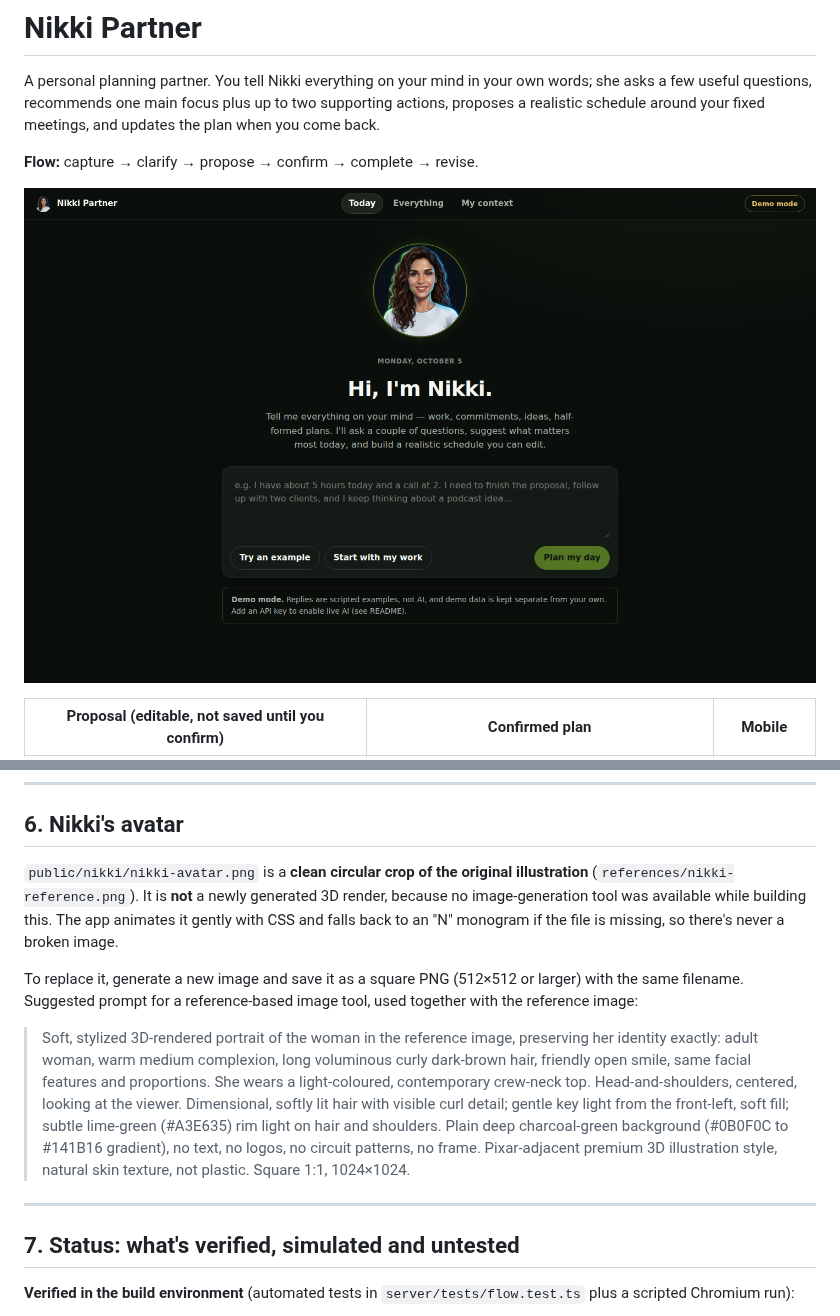
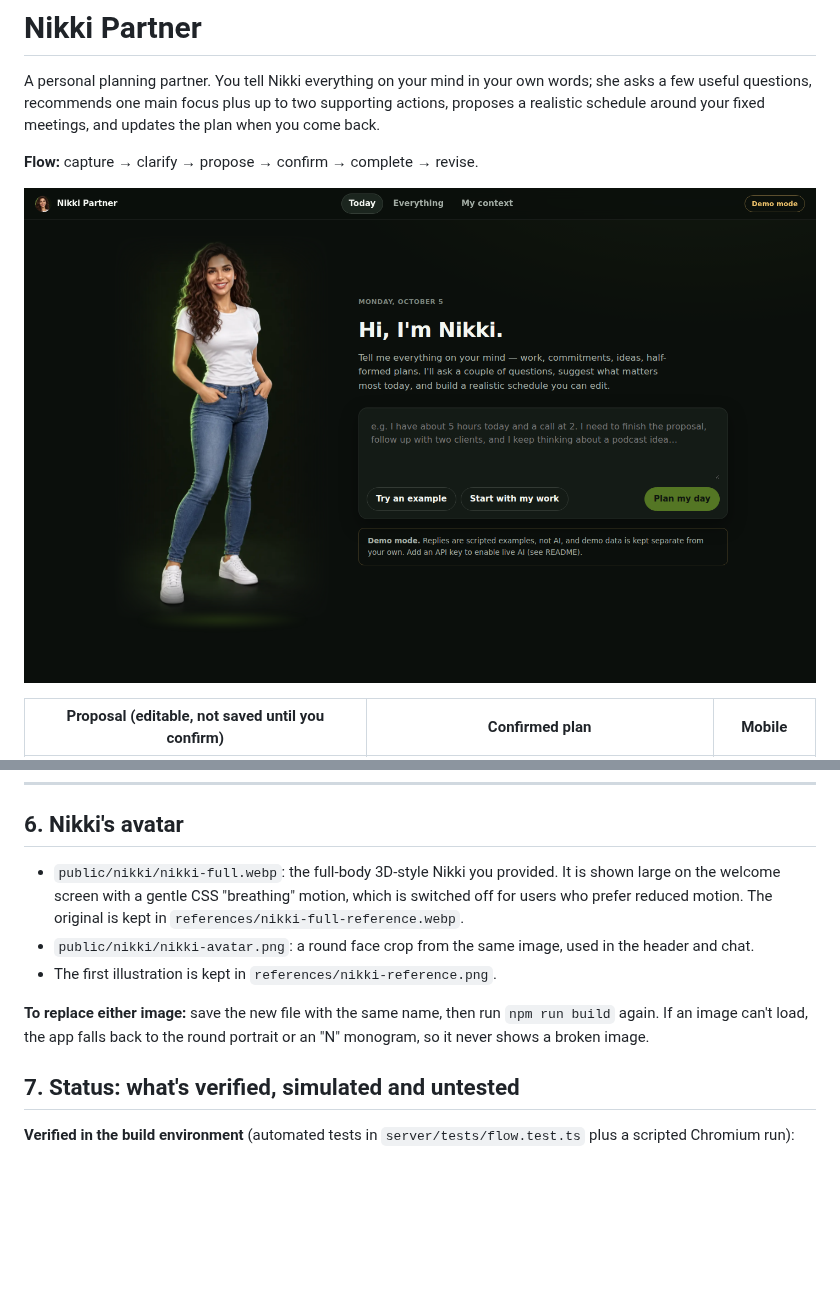
Before and after one commit to pcherian89/Nikki_Partner, a Markdown page: README.md, 2 parts joined by grey strips. Drawn GitHub-style; pictures changed too: docs/screenshots/01-welcome.png; blank space fills up the shorter version.

```diff
--- a/README.md
+++ b/README.md
@@ -185,13 +185,11 @@ The workspace is chosen with the `X-Workspace: personal|demo` header. The browse
 
 ## 6. Nikki's avatar
 
-`public/nikki/nikki-avatar.png` is a **clean circular crop of the original illustration** (`references/nikki-reference.png`). It is **not** a newly generated 3D render, because no image-generation tool was available while building this. The app animates it gently with CSS and falls back to an "N" monogram if the file is missing, so there's never a broken image.
+- `public/nikki/nikki-full.webp`: the full-body 3D-style Nikki you provided. It is shown large on the welcome screen with a gentle CSS "breathing" motion, which is switched off for users who prefer reduced motion. The original is kept in `references/nikki-full-reference.webp`.
+- `public/nikki/nikki-avatar.png`: a round face crop from the same image, used in the header and chat.
+- The first illustration is kept in `references/nikki-reference.png`.
 
-To replace it, generate a new image and save it as a square PNG (512×512 or larger) with the same filename. Suggested prompt for a reference-based image tool, used together with the reference image:
-
-> Soft, stylized 3D-rendered portrait of the woman in the reference image, preserving her identity exactly: adult woman, warm medium complexion, long voluminous curly dark-brown hair, friendly open smile, same facial features and proportions. She wears a light-coloured, contemporary crew-neck top. Head-and-shoulders, centered, looking at the viewer. Dimensional, softly lit hair with visible curl detail; gentle key light from the front-left, soft fill; subtle lime-green (#A3E635) rim light on hair and shoulders. Plain deep charcoal-green background (#0B0F0C to #141B16 gradient), no text, no logos, no circuit patterns, no frame. Pixar-adjacent premium 3D illustration style, natural skin texture, not plastic. Square 1:1, 1024×1024.
-
----
+**To replace either image:** save the new file with the same name, then run `npm run build` again. If an image can't load, the app falls back to the round portrait or an "N" monogram, so it never shows a broken image.
 
 ## 7. Status: what's verified, simulated and untested
 
```
Also changed, not shown: 6 other files.
